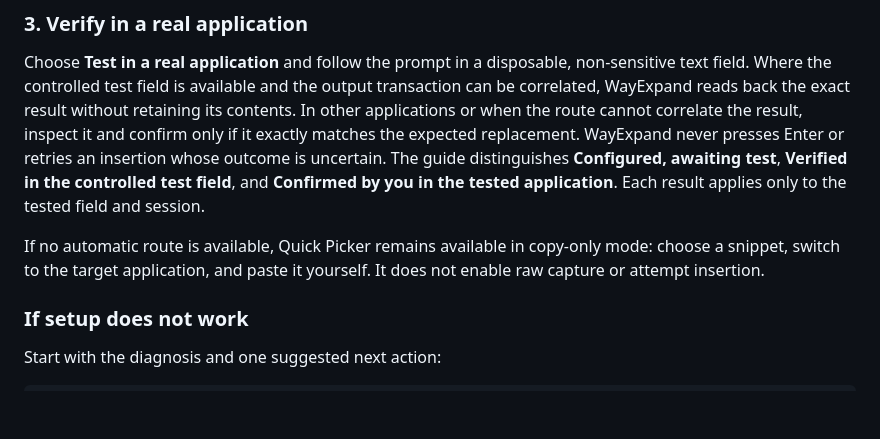
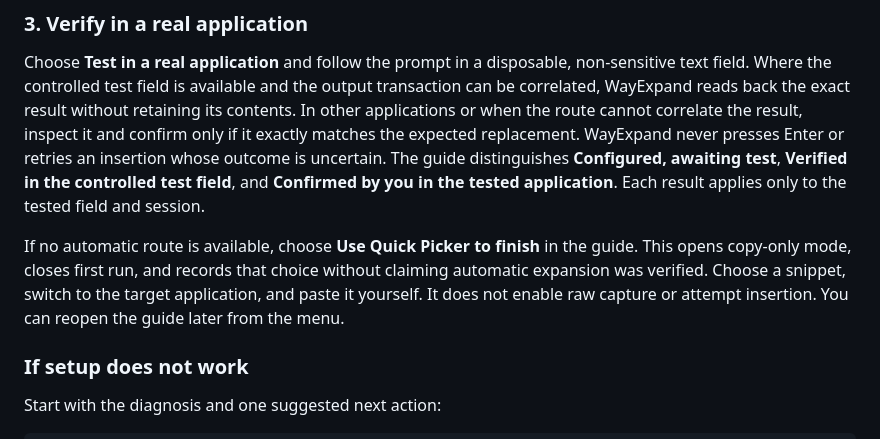
Before and after one commit to cyberducttape/wayexpand, a Markdown page: docs/GETTING_STARTED.md, the part around the change. Drawn GitHub-style; blank space fills up the shorter version.

```diff
--- a/docs/GETTING_STARTED.md
+++ b/docs/GETTING_STARTED.md
@@ -49,9 +49,11 @@ awaiting test**, **Verified in the controlled test field**, and **Confirmed by
 you in the tested application**. Each result applies only to the tested field
 and session.
 
-If no automatic route is available, Quick Picker remains available in
-copy-only mode: choose a snippet, switch to the target application, and paste
-it yourself. It does not enable raw capture or attempt insertion.
+If no automatic route is available, choose **Use Quick Picker to finish** in
+the guide. This opens copy-only mode, closes first run, and records that choice
+without claiming automatic expansion was verified. Choose a snippet, switch to
+the target application, and paste it yourself. It does not enable raw capture
+or attempt insertion. You can reopen the guide later from the menu.
 
 ### If setup does not work
 
```
Also changed, not shown: README.md (+8 -3 lines), docs/GUI.md (+6 -5 lines), docs/images/wayexpand-first-run.png, 7 other files.
